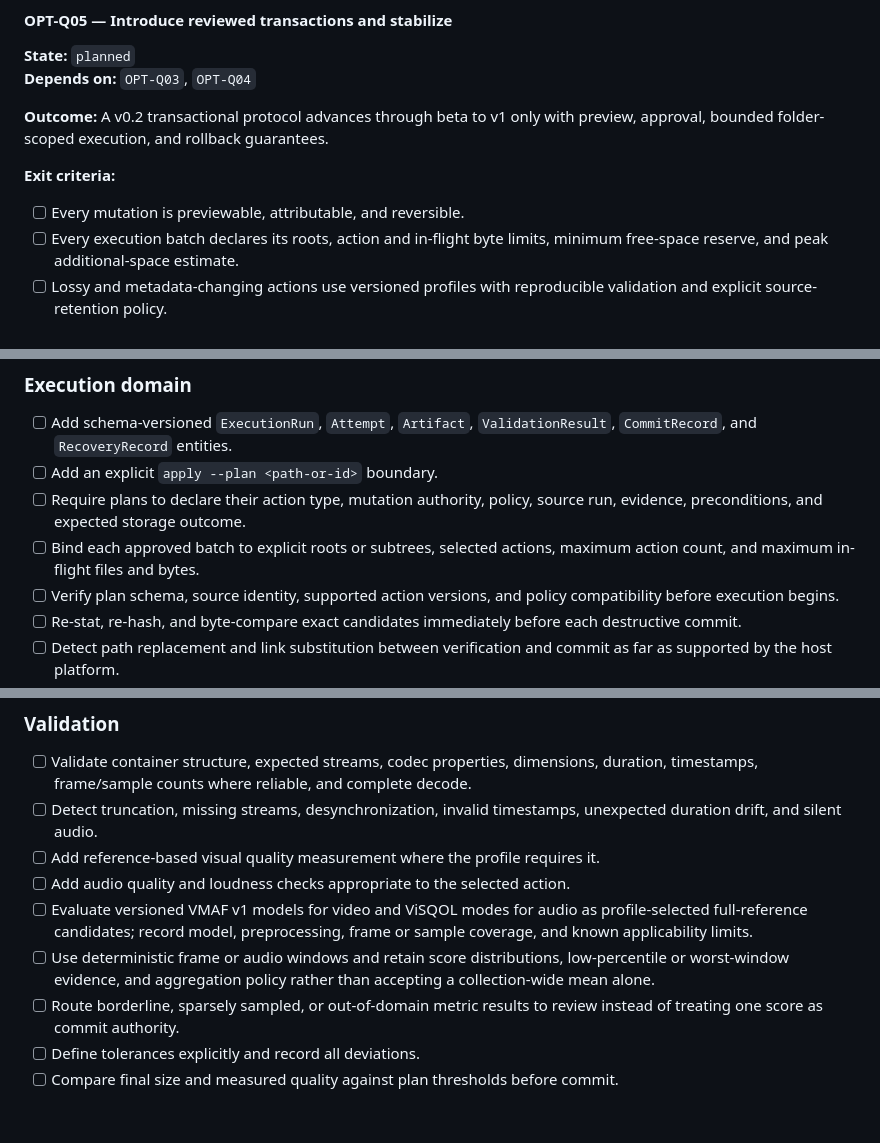
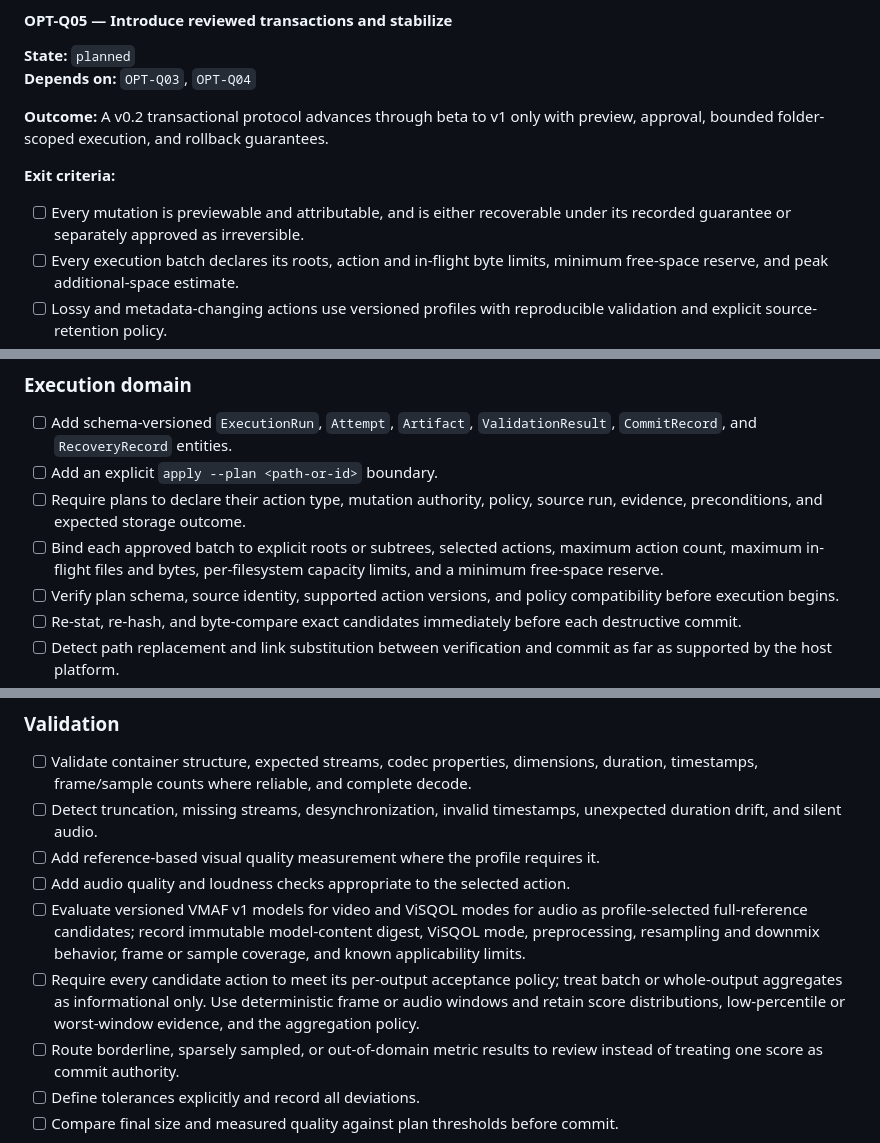
Before and after one commit to egohygiene/optiflow, a Markdown page: ROADMAP.md, 3 parts joined by grey strips. Drawn GitHub-style; blank space fills up the shorter version.

```diff
--- a/ROADMAP.md
+++ b/ROADMAP.md
@@ -176,7 +176,9 @@ guarantees.
 
 **Exit criteria:**
 
-- [ ] Every mutation is previewable, attributable, and reversible.
+- [ ] Every mutation is previewable and attributable, and is either
+  recoverable under its recorded guarantee or separately approved as
+  irreversible.
 - [ ] Every execution batch declares its roots, action and in-flight byte
   limits, minimum free-space reserve, and peak additional-space estimate.
 - [ ] Lossy and metadata-changing actions use versioned profiles with
@@ -595,7 +597,8 @@ evidence-complete, recoverable workflow.
 - [ ] Require plans to declare their action type, mutation authority, policy,
   source run, evidence, preconditions, and expected storage outcome.
 - [ ] Bind each approved batch to explicit roots or subtrees, selected actions,
-  maximum action count, and maximum in-flight files and bytes.
+  maximum action count, maximum in-flight files and bytes, per-filesystem
+  capacity limits, and a minimum free-space reserve.
 - [ ] Verify plan schema, source identity, supported action versions, and policy
   compatibility before execution begins.
 - [ ] Re-stat, re-hash, and byte-compare exact candidates immediately before
@@ -864,11 +883,13 @@ plan/apply/validate/commit model.
   it.
 - [ ] Add audio quality and loudness checks appropriate to the selected action.
 - [ ] Evaluate versioned VMAF v1 models for video and ViSQOL modes for audio as
-  profile-selected full-reference candidates; record model, preprocessing,
-  frame or sample coverage, and known applicability limits.
-- [ ] Use deterministic frame or audio windows and retain score distributions,
-  low-percentile or worst-window evidence, and aggregation policy rather than
-  accepting a collection-wide mean alone.
+  profile-selected full-reference candidates; record immutable model-content
+  digest, ViSQOL mode, preprocessing, resampling and downmix behavior, frame or
+  sample coverage, and known applicability limits.
+- [ ] Require every candidate action to meet its per-output acceptance policy;
+  treat batch or whole-output aggregates as informational only. Use
+  deterministic frame or audio windows and retain score distributions,
+  low-percentile or worst-window evidence, and the aggregation policy.
 - [ ] Route borderline, sparsely sampled, or out-of-domain metric results to
   review instead of treating one score as commit authority.
 - [ ] Define tolerances explicitly and record all deviations.
```
Also changed, not shown: other parts of ROADMAP.md (+39 -23 lines).
